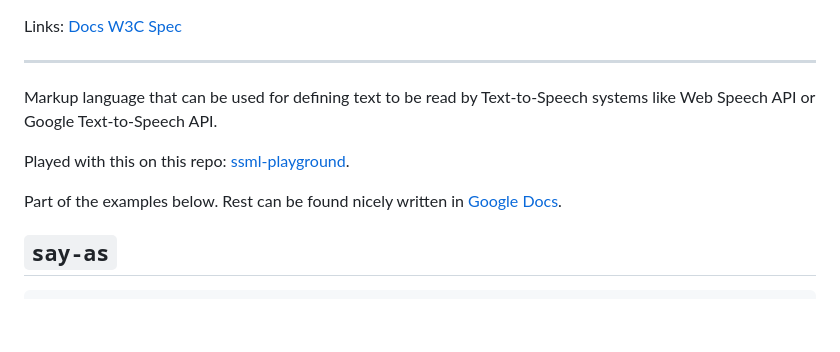
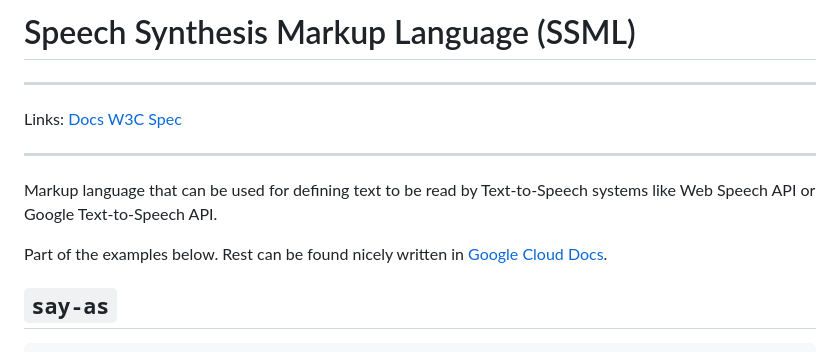
Before and after one commit to robert-orlinski/ssml-playground, a Markdown page: README.md, the part around the change. Drawn GitHub-style; blank space fills up the shorter version.

```diff
--- a/README.md
+++ b/README.md
@@ -1,12 +1,14 @@
+# Speech Synthesis Markup Language (SSML)
+
+---
+
 Links: [Docs](https://cloud.google.com/text-to-speech/docs/ssml) [W3C Spec](https://www.w3.org/TR/speech-synthesis11/)
 
 ---
 
 Markup language that can be used for defining text to be read by Text-to-Speech systems like Web Speech API or Google Text-to-Speech API.
 
-Played with this on this repo: [ssml-playground](https://github.com/robert-orlinski/ssml-playground).
-
-Part of the examples below. Rest can be found nicely written in [Google Docs](https://cloud.google.com/text-to-speech/docs/ssml).
+Part of the examples below. Rest can be found nicely written in [Google Cloud Docs](https://cloud.google.com/text-to-speech/docs/ssml).
 
 ## `say-as`
 
```
